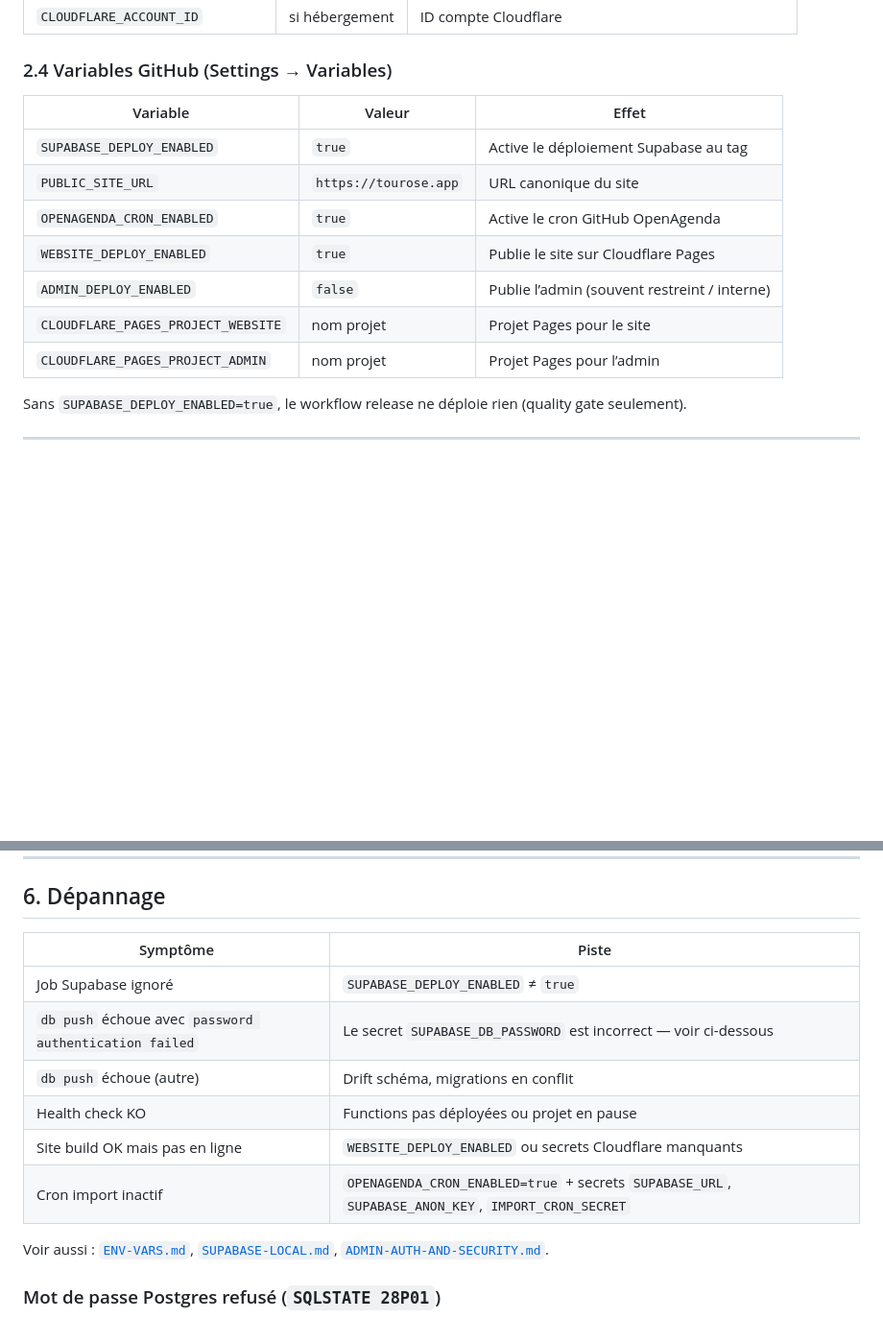
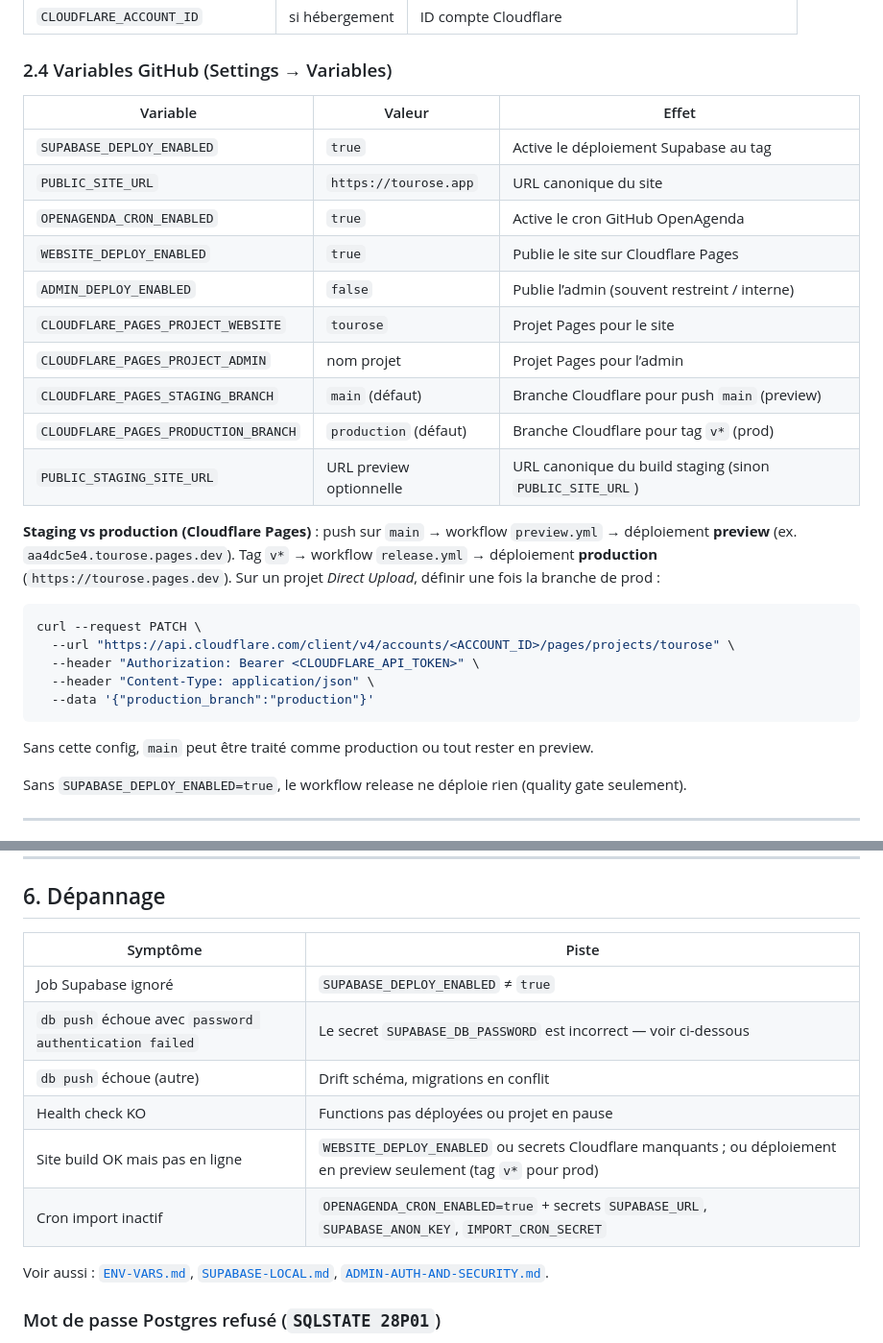
Before and after one commit to raphRakSaas/TouRose, a Markdown page: DOCS/PRODUCTION-DEPLOY.md, 2 parts joined by grey strips. Shown at 96% size. Drawn GitHub-style; blank space fills up the shorter version.

Commit message:
docs: format production deploy guide

````diff
--- a/DOCS/PRODUCTION-DEPLOY.md
+++ b/DOCS/PRODUCTION-DEPLOY.md
@@ -77,15 +77,30 @@ Repo → **Settings → Environments → New environment** → `production`
 
 ### 2.4 Variables GitHub (Settings → Variables)
 
-| Variable                           | Valeur                | Effet                                        |
-| ---------------------------------- | --------------------- | -------------------------------------------- |
-| `SUPABASE_DEPLOY_ENABLED`          | `true`                | Active le déploiement Supabase au tag        |
-| `PUBLIC_SITE_URL`                  | `https://tourose.app` | URL canonique du site                        |
-| `OPENAGENDA_CRON_ENABLED`          | `true`                | Active le cron GitHub OpenAgenda             |
-| `WEBSITE_DEPLOY_ENABLED`           | `true`                | Publie le site sur Cloudflare Pages          |
-| `ADMIN_DEPLOY_ENABLED`             | `false`               | Publie l’admin (souvent restreint / interne) |
-| `CLOUDFLARE_PAGES_PROJECT_WEBSITE` | nom projet            | Projet Pages pour le site                    |
-| `CLOUDFLARE_PAGES_PROJECT_ADMIN`   | nom projet            | Projet Pages pour l’admin                    |
+| Variable                             | Valeur                  | Effet                                                    |
+| ------------------------------------ | ----------------------- | -------------------------------------------------------- |
+| `SUPABASE_DEPLOY_ENABLED`            | `true`                  | Active le déploiement Supabase au tag                    |
+| `PUBLIC_SITE_URL`                    | `https://tourose.app`   | URL canonique du site                                    |
+| `OPENAGENDA_CRON_ENABLED`            | `true`                  | Active le cron GitHub OpenAgenda                         |
+| `WEBSITE_DEPLOY_ENABLED`             | `true`                  | Publie le site sur Cloudflare Pages                      |
+| `ADMIN_DEPLOY_ENABLED`               | `false`                 | Publie l’admin (souvent restreint / interne)             |
+| `CLOUDFLARE_PAGES_PROJECT_WEBSITE`   | `tourose`               | Projet Pages pour le site                                |
+| `CLOUDFLARE_PAGES_PROJECT_ADMIN`     | nom projet              | Projet Pages pour l’admin                                |
+| `CLOUDFLARE_PAGES_STAGING_BRANCH`    | `main` (défaut)         | Branche Cloudflare pour push `main` (preview)            |
+| `CLOUDFLARE_PAGES_PRODUCTION_BRANCH` | `production` (défaut)   | Branche Cloudflare pour tag `v*` (prod)                  |
+| `PUBLIC_STAGING_SITE_URL`            | URL preview optionnelle | URL canonique du build staging (sinon `PUBLIC_SITE_URL`) |
+
+**Staging vs production (Cloudflare Pages)** : push sur `main` → workflow `preview.yml` → déploiement **preview** (ex. `aa4dc5e4.tourose.pages.dev`). Tag `v*` → workflow `release.yml` → déploiement **production** (`https://tourose.pages.dev`). Sur un projet _Direct Upload_, définir une fois la branche de prod :
+
+```bash
+curl --request PATCH \
+  --url "https://api.cloudflare.com/client/v4/accounts/<ACCOUNT_ID>/pages/projects/tourose" \
+  --header "Authorization: Bearer <CLOUDFLARE_API_TOKEN>" \
+  --header "Content-Type: application/json" \
+  --data '{"production_branch":"production"}'
+```
+
+Sans cette config, `main` peut être traité comme production ou tout rester en preview.
 
 Sans `SUPABASE_DEPLOY_ENABLED=true`, le workflow release ne déploie rien (quality gate seulement).
 
@@ -149,14 +164,14 @@ where email = 'ton-email@example.com';
 
 ## 6. Dépannage
 
-| Symptôme                                               | Piste                                                                                              |
-| ------------------------------------------------------ | -------------------------------------------------------------------------------------------------- |
-| Job Supabase ignoré                                    | `SUPABASE_DEPLOY_ENABLED` ≠ `true`                                                                 |
-| `db push` échoue avec `password authentication failed` | Le secret `SUPABASE_DB_PASSWORD` est incorrect — voir ci-dessous                                   |
-| `db push` échoue (autre)                               | Drift schéma, migrations en conflit                                                                |
-| Health check KO                                        | Functions pas déployées ou projet en pause                                                         |
-| Site build OK mais pas en ligne                        | `WEBSITE_DEPLOY_ENABLED` ou secrets Cloudflare manquants                                           |
-| Cron import inactif                                    | `OPENAGENDA_CRON_ENABLED=true` + secrets `SUPABASE_URL`, `SUPABASE_ANON_KEY`, `IMPORT_CRON_SECRET` |
+| Symptôme                                               | Piste                                                                                                               |
+| ------------------------------------------------------ | ------------------------------------------------------------------------------------------------------------------- |
+| Job Supabase ignoré                                    | `SUPABASE_DEPLOY_ENABLED` ≠ `true`                                                                                  |
+| `db push` échoue avec `password authentication failed` | Le secret `SUPABASE_DB_PASSWORD` est incorrect — voir ci-dessous                                                    |
+| `db push` échoue (autre)                               | Drift schéma, migrations en conflit                                                                                 |
+| Health check KO                                        | Functions pas déployées ou projet en pause                                                                          |
+| Site build OK mais pas en ligne                        | `WEBSITE_DEPLOY_ENABLED` ou secrets Cloudflare manquants ; ou déploiement en preview seulement (tag `v*` pour prod) |
+| Cron import inactif                                    | `OPENAGENDA_CRON_ENABLED=true` + secrets `SUPABASE_URL`, `SUPABASE_ANON_KEY`, `IMPORT_CRON_SECRET`                  |
 
 Voir aussi : [`ENV-VARS.md`](./ENV-VARS.md), [`SUPABASE-LOCAL.md`](./SUPABASE-LOCAL.md), [`ADMIN-AUTH-AND-SECURITY.md`](./ADMIN-AUTH-AND-SECURITY.md).
 
````
